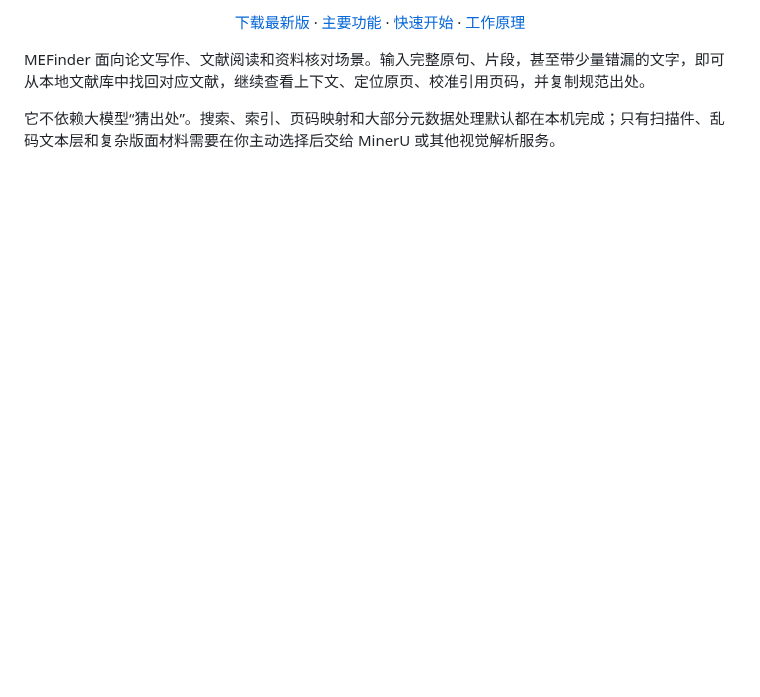
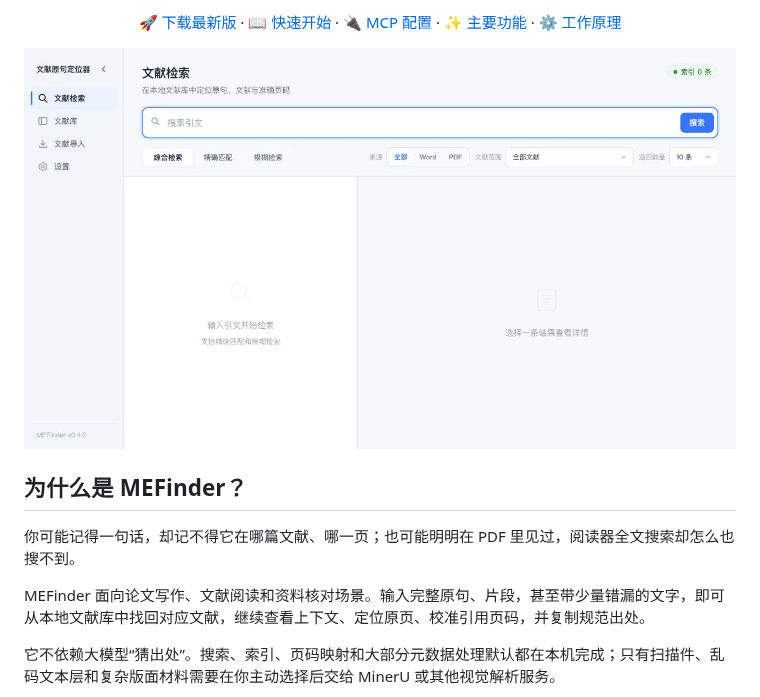
Before and after one commit to sabercomo/MEFinder, a Markdown page: README.md, the part around one of its changes. Drawn GitHub-style; blank space fills up the shorter version.

```diff
--- a/README.md
+++ b/README.md
@@ -17,11 +20,20 @@
 </p>
 
 <p align="center">
-  <a href="https://github.com/sabercomo/MEFinder/releases/latest">下载最新版</a>
-  · <a href="#主要功能">主要功能</a>
-  · <a href="#快速开始">快速开始</a>
-  · <a href="#工作原理">工作原理</a>
+  <a href="https://github.com/sabercomo/MEFinder/releases/latest">🚀 下载最新版</a>
+  · <a href="#快速开始">📖 快速开始</a>
+  · <a href="docs/MCP_CLIENT_SETUP.md">🔌 MCP 配置</a>
+  · <a href="#主要功能">✨ 主要功能</a>
+  · <a href="#工作原理">⚙️ 工作原理</a>
 </p>
+
+<p align="center">
+  <img src="assets/mefinder-main-interface.jpg" width="100%" alt="MEFinder 文献检索主界面">
+</p>
+
+## 为什么是 MEFinder？
+
+你可能记得一句话，却记不得它在哪篇文献、哪一页；也可能明明在 PDF 里见过，阅读器全文搜索却怎么也搜不到。
 
 MEFinder 面向论文写作、文献阅读和资料核对场景。输入完整原句、片段，甚至带少量错漏的文字，即可从本地文献库中找回对应文献，继续查看上下文、定位原页、校准引用页码，并复制规范出处。
 
```
Also changed, not shown: other parts of README.md (+8 -9 lines).
